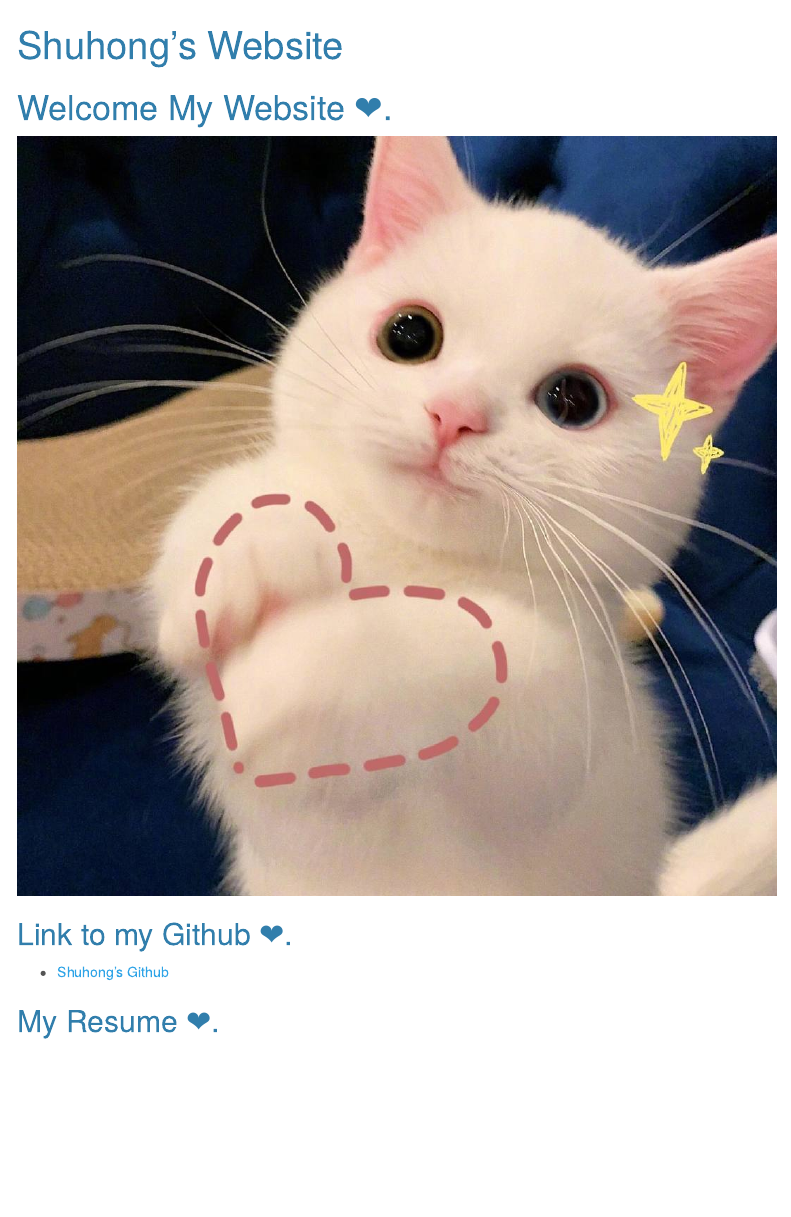
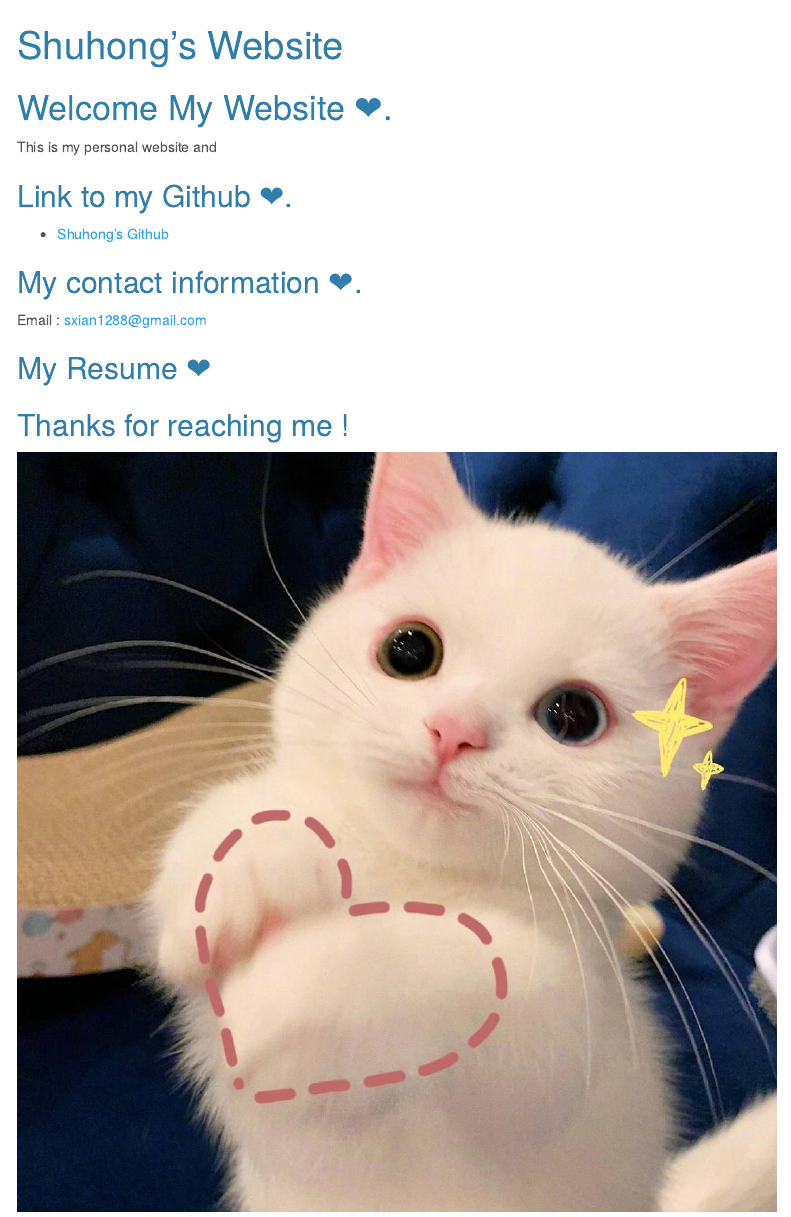
Before and after one commit to ShuhongXiang/ShuhongXiang.github.io, an R Markdown document (index.rmd): the page in a window 1100 px wide, from its top. Rendered offline with R 4.5, knitr and Pandoc, with nearby package versions; menus at the side of the page are left out.

Commit message:
Add My Email

```diff
--- a/index.rmd
+++ b/index.rmd
@@ -9,12 +9,21 @@ output:
 
 # Welcome My Website ❤.
 
-![](images/cat.JPG)
+This is my personal website and
+
+
 
 ## Link to my Github ❤.
 
 * [Shuhong's Github](https://github.com/ShuhongXiang)
 
-## My Resume ❤.
+## My contact information ❤.
 
-![]()
+Email : sxian1288@gmail.com
+
+## My Resume ❤
+
+
+## Thanks for reaching me !
+
+![](images/cat.JPG)
```
Also changed, not shown: index.html.
